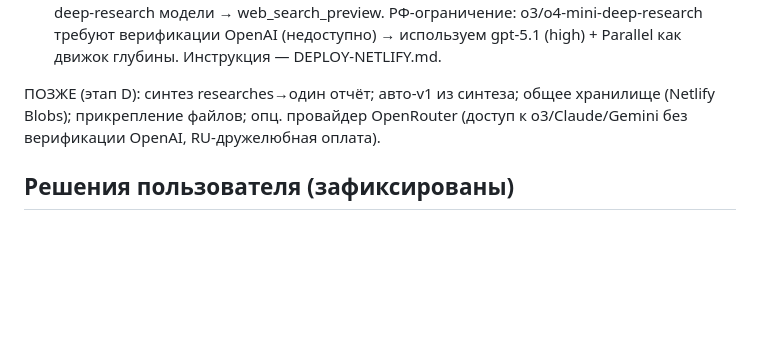
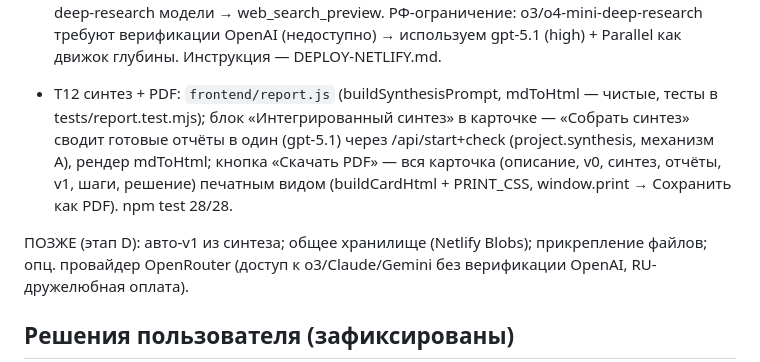
Before and after one commit to TuzovGleb/mts-scoring, a Markdown page: HANDOFF.md, the part around the change. Drawn GitHub-style; blank space fills up the shorter version.

Commit message:
docs: HANDOFF — T12 (синтез + PDF) готов

```diff
--- a/HANDOFF.md
+++ b/HANDOFF.md
@@ -97,7 +97,14 @@ data/             ← локальные данные, пароль (data/ПАР
   РФ-ограничение: o3/o4-mini-deep-research требуют верификации OpenAI (недоступно) →
   используем gpt-5.1 (high) + Parallel как движок глубины. Инструкция — DEPLOY-NETLIFY.md.
 
-ПОЗЖЕ (этап D): синтез researches→один отчёт; авто-v1 из синтеза; общее хранилище
+- T12 синтез + PDF: `frontend/report.js` (buildSynthesisPrompt, mdToHtml — чистые,
+  тесты в tests/report.test.mjs); блок «Интегрированный синтез» в карточке —
+  «Собрать синтез» сводит готовые отчёты в один (gpt-5.1) через /api/start+check
+  (project.synthesis, механизм A), рендер mdToHtml; кнопка «Скачать PDF» — вся
+  карточка (описание, v0, синтез, отчёты, v1, шаги, решение) печатным видом
+  (buildCardHtml + PRINT_CSS, window.print → Сохранить как PDF). npm test 28/28.
+
+ПОЗЖЕ (этап D): авто-v1 из синтеза; общее хранилище
 (Netlify Blobs); прикрепление файлов; опц. провайдер OpenRouter (доступ к o3/Claude/Gemini
 без верификации OpenAI, RU-дружелюбная оплата).
 
```
